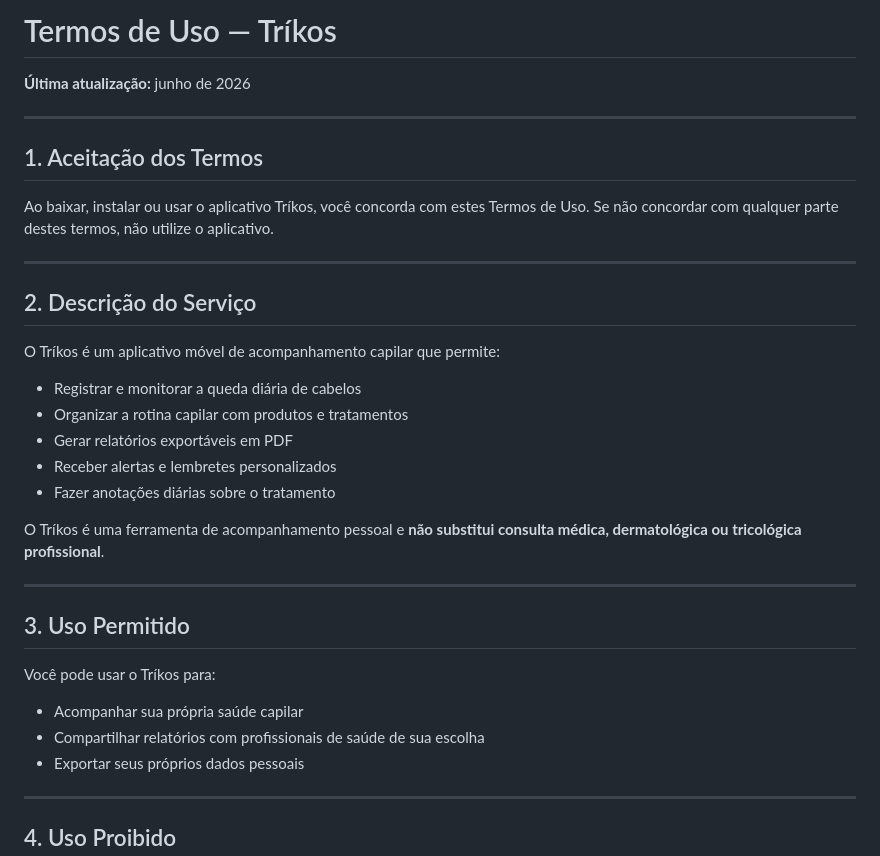
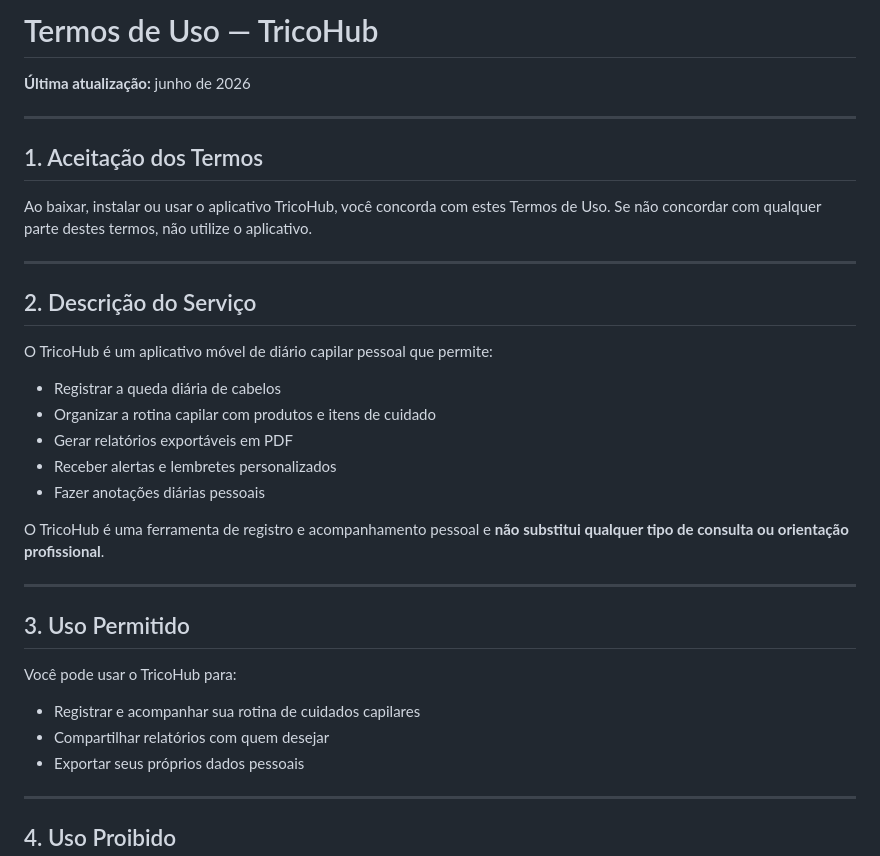
Before and after one commit to alarconreis/alarconreis.github.io, a Markdown page: termos.md, the part around one of its changes. GitHub-like rendering.

```diff
--- a/termos.md
+++ b/termos.md
@@ -1,4 +1,4 @@
-# Termos de Uso — Tríkos
+# Termos de Uso — TricoHub
 
 **Última atualização:** junho de 2026
 
@@ -6,30 +6,30 @@
 
 ## 1. Aceitação dos Termos
 
-Ao baixar, instalar ou usar o aplicativo Tríkos, você concorda com estes Termos de Uso. Se não concordar com qualquer parte destes termos, não utilize o aplicativo.
+Ao baixar, instalar ou usar o aplicativo TricoHub, você concorda com estes Termos de Uso. Se não concordar com qualquer parte destes termos, não utilize o aplicativo.
 
 ---
 
 ## 2. Descrição do Serviço
 
-O Tríkos é um aplicativo móvel de acompanhamento capilar que permite:
+O TricoHub é um aplicativo móvel de diário capilar pessoal que permite:
 
-- Registrar e monitorar a queda diária de cabelos
-- Organizar a rotina capilar com produtos e tratamentos
+- Registrar a queda diária de cabelos
+- Organizar a rotina capilar com produtos e itens de cuidado
 - Gerar relatórios exportáveis em PDF
 - Receber alertas e lembretes personalizados
-- Fazer anotações diárias sobre o tratamento
+- Fazer anotações diárias pessoais
 
-O Tríkos é uma ferramenta de acompanhamento pessoal e **não substitui consulta médica, dermatológica ou tricológica profissional**.
+O TricoHub é uma ferramenta de registro e acompanhamento pessoal e **não substitui qualquer tipo de consulta ou orientação profissional**.
 
 ---
 
 ## 3. Uso Permitido
 
-Você pode usar o Tríkos para:
+Você pode usar o TricoHub para:
 
-- Acompanhar sua própria saúde capilar
-- Compartilhar relatórios com profissionais de saúde de sua escolha
+- Registrar e acompanhar sua rotina de cuidados capilares
+- Compartilhar relatórios com quem desejar
 - Exportar seus próprios dados pessoais
 
 ---
```
Also changed, not shown: other parts of termos.md (+15 -17 lines).
